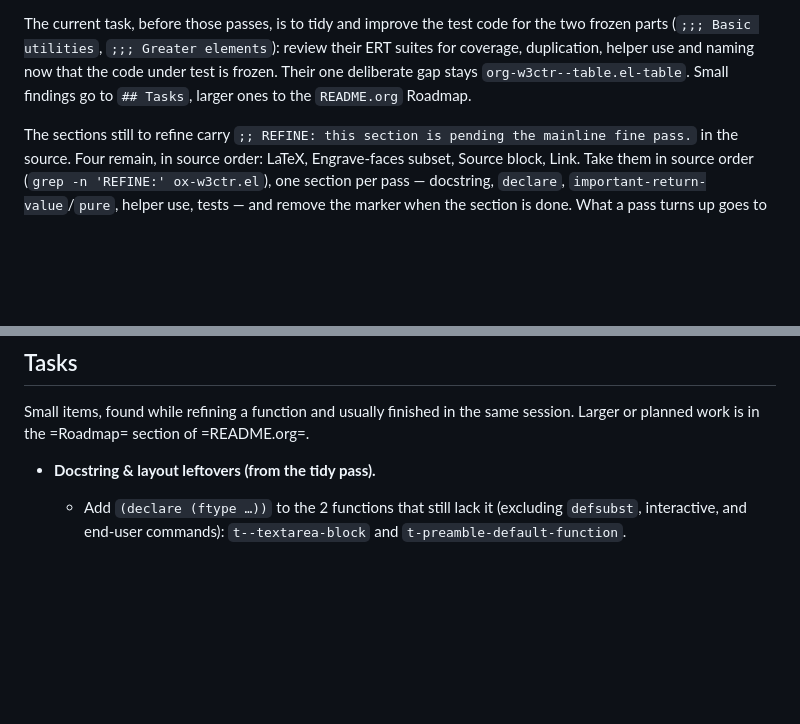
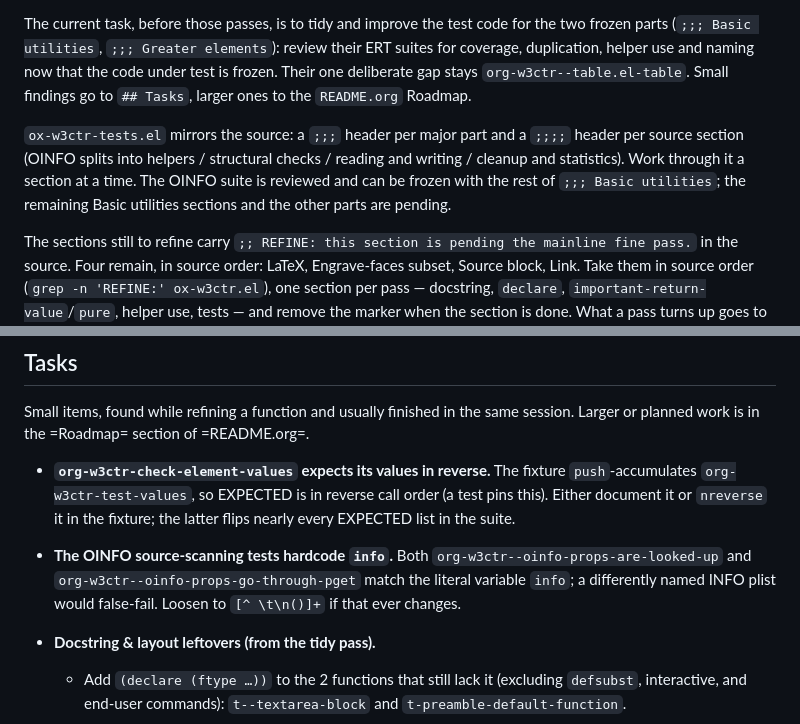
Before and after one commit to include-yy/ox-w3ctr, a Markdown page: AGENTS.md, 2 parts joined by grey strips. GitHub-like rendering; blank space fills up the shorter version.

Commit message:
Record the test-tidy handoff: structure, OINFO done, two Tasks
Note that ox-w3ctr-tests.el now mirrors the source's part/section
headers and that the OINFO suite is reviewed and freezeable; add Tasks
for t-check-element-values's reverse-order EXPECTED and the OINFO
source-scanning tests' hardcoded `info'.  The skill changes
(elisp-test-quality's test-map orphan note and a "Test the fixture"
section) live under gitignored .agents/.

```diff
--- a/AGENTS.md
+++ b/AGENTS.md
@@ -208,6 +208,13 @@ use and naming now that the code under test is frozen.  Their one
 deliberate gap stays `org-w3ctr--table.el-table`.  Small findings go to
 `## Tasks`, larger ones to the `README.org` Roadmap.
 
+`ox-w3ctr-tests.el` mirrors the source: a `;;;` header per major part
+and a `;;;;` header per source section (OINFO splits into helpers /
+structural checks / reading and writing / cleanup and statistics).  Work
+through it a section at a time.  The OINFO suite is reviewed and can be
+frozen with the rest of `;;; Basic utilities`; the remaining Basic
+utilities sections and the other parts are pending.
+
 The sections still to refine carry
 `;; REFINE: this section is pending the mainline fine pass.` in the
 source.  Four remain, in source order: LaTeX, Engrave-faces
@@ -347,6 +354,17 @@ Small items, found while refining a function and usually finished in the
 same session.  Larger or planned work is in the =Roadmap= section of
 =README.org=.
 
+- **`org-w3ctr-check-element-values` expects its values in reverse.**
+  The fixture `push`-accumulates `org-w3ctr-test-values`, so EXPECTED is
+  in reverse call order (a test pins this).  Either document it or
+  `nreverse` it in the fixture; the latter flips nearly every EXPECTED
+  list in the suite.
+- **The OINFO source-scanning tests hardcode `info`.**  Both
+  `org-w3ctr--oinfo-props-are-looked-up` and
+  `org-w3ctr--oinfo-props-go-through-pget` match the literal variable
+  `info`; a differently named INFO plist would false-fail.  Loosen to
+  `[^ \t\n()]+` if that ever changes.
+
 - **Docstring & layout leftovers (from the tidy pass).**
   - Add `(declare (ftype …))` to the 2 functions that still lack it
     (excluding `defsubst`, interactive, and end-user commands):
```
